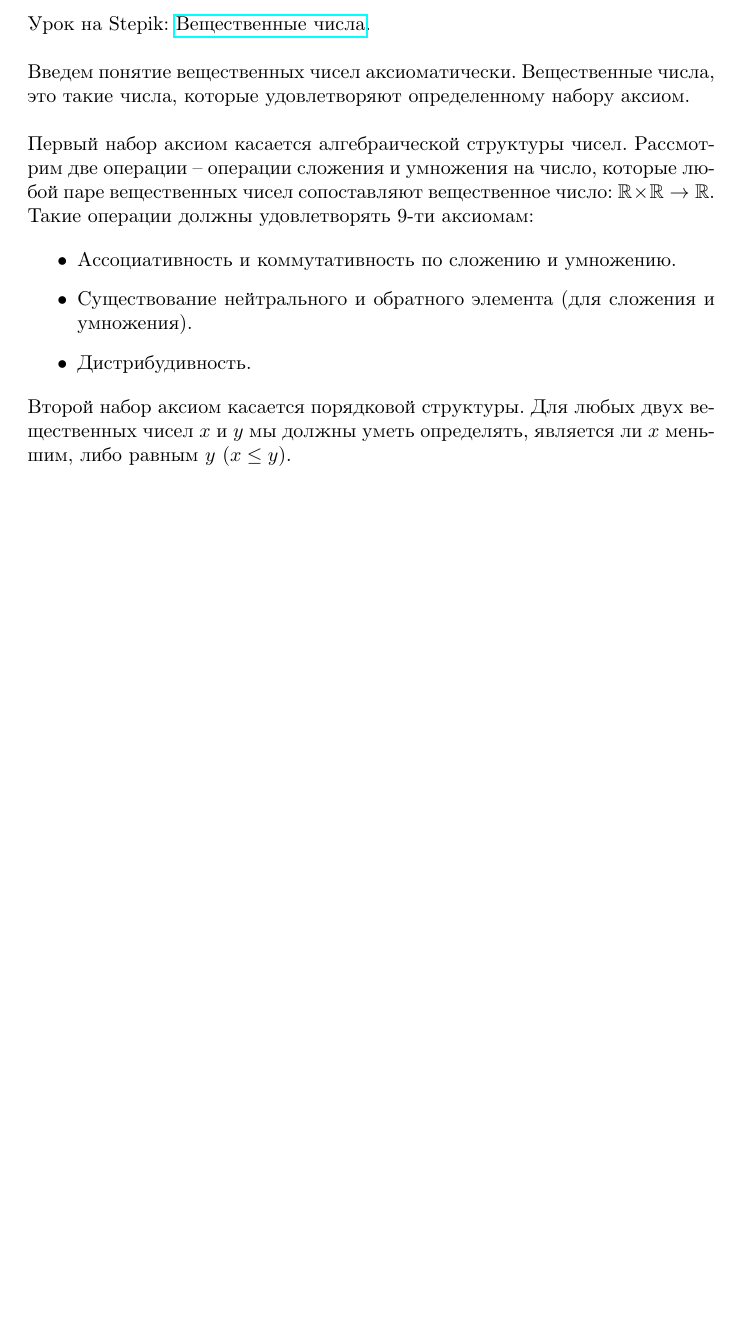
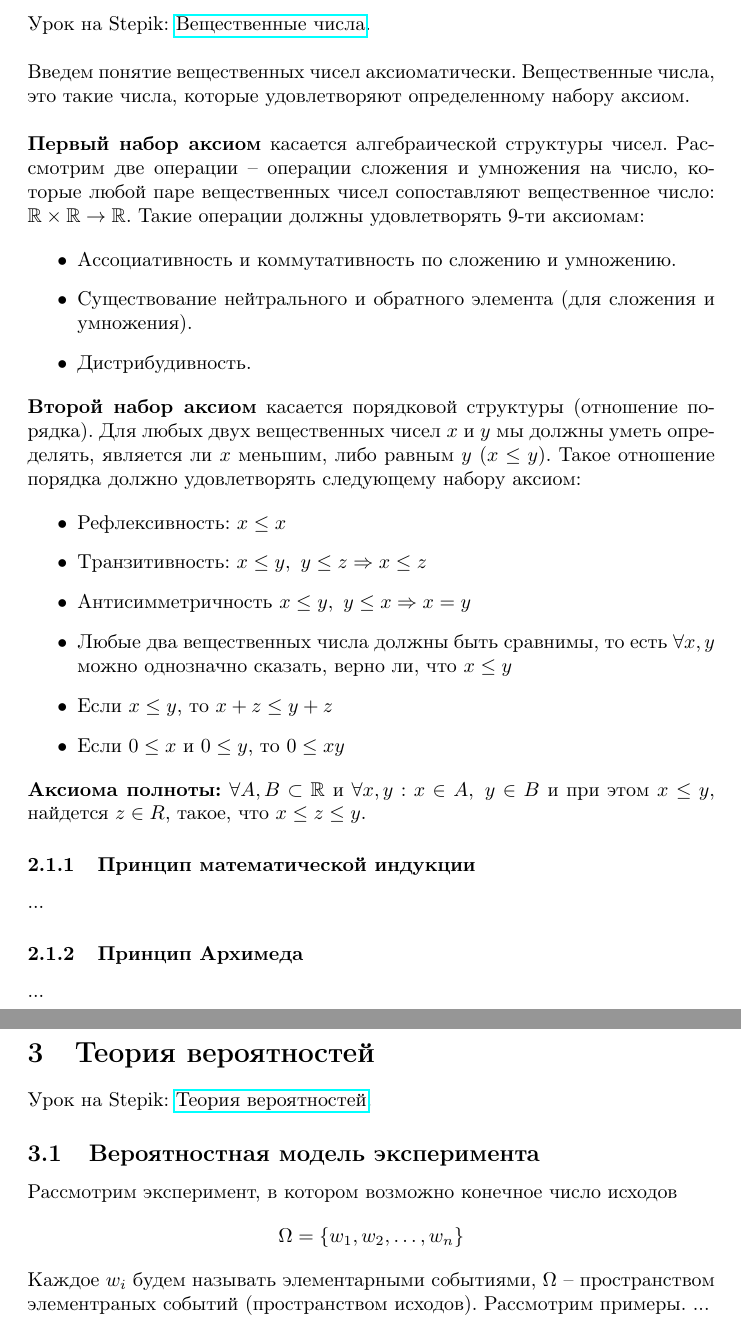
Before and after one commit to e-polevikov/knowledge-base, a LaTeX document (math/math.tex): part of page 7 of 7 before the commit and two parts of pages 7 and 8 of 8 after it, the two joined at a grey line, cut so that both start at the same text, the shorter picture padded with empty space. Compiled offline with pdfLaTeX.

Commit message:
Add more notes

```diff
--- a/math/math.tex
+++ b/math/math.tex
@@ -218,7 +218,7 @@ $$ \phi = \arccos\left(\frac{(x, y)}{|x| \cdot |y|}\right) $$
 
 Введем понятие вещественных чисел аксиоматически. Вещественные числа, это такие числа, которые удовлетворяют определенному набору аксиом. \\
 
-Первый набор аксиом касается алгебраической структуры чисел. Рассмотрим две операции -- операции сложения и умножения на число, которые любой паре вещественных чисел сопоставляют вещественное число: $\mathbb{R} \times \mathbb{R} \to \mathbb{R}$. Такие операции должны удовлетворять 9-ти аксиомам:
+\textbf{Первый набор аксиом} касается алгебраической структуры чисел. Рассмотрим две операции -- операции сложения и умножения на число, которые любой паре вещественных чисел сопоставляют вещественное число: $\mathbb{R} \times \mathbb{R} \to \mathbb{R}$. Такие операции должны удовлетворять 9-ти аксиомам:
 
 \begin{itemize}
 	\item Ассоциативность и коммутативность по сложению и умножению.
@@ -226,6 +226,35 @@ $$ \phi = \arccos\left(\frac{(x, y)}{|x| \cdot |y|}\right) $$
 	\item Дистрибудивность.
 \end{itemize}
 
-Второй набор аксиом касается порядковой структуры. Для любых двух вещественных чисел $x$ и $y$ мы должны уметь определять, является ли $x$ меньшим, либо равным $y$ ($x \le y$).
+\textbf{Второй набор аксиом} касается порядковой структуры (отношение порядка). Для любых двух вещественных чисел $x$ и $y$ мы должны уметь определять, является ли $x$ меньшим, либо равным $y$ ($x \le y$). Такое отношение порядка должно удовлетворять следующему набору аксиом:
+
+\begin{itemize}
+	\item Рефлексивность: $x \le x$
+	\item Транзитивность: $x \le y, \ y \le z \Rightarrow x \le z$
+	\item Антисимметричность $x \le y, \ y \le x \Rightarrow x = y$
+	\item Любые два вещественных числа должны быть сравнимы, то есть $\forall x, y$ можно однозначно сказать, верно ли, что $x \le y$
+	\item Если $x \le y$, то $x + z \le y + z$
+	\item Если $0 \le x$ и $0 \le y$, то $0 \le xy$
+\end{itemize}
+
+\textbf{Аксиома полноты:} $\forall A, B \subset \mathbb{R}$ и $\forall x,y: x \in A, \ y \in B$ и при этом $x \le y$, найдется $z \in R$, такое, что $x \le z \le y$.
+
+\subsubsection{Принцип математической индукции}
+
+...
+
+\subsubsection{Принцип Архимеда}
+
+...
+
+\section{Теория вероятностей}
+
+Урок на Stepik: \href{https://stepik.org/lesson/56519/step/1?unit=34421}{Теория вероятностей}.
+
+\subsection{Вероятностная модель эксперимента}
+
+Рассмотрим эксперимент, в котором возможно конечное число исходов $$\Omega = \{w_1, w_2, \dots, w_n\}$$
+
+Каждое $w_i$ будем называть элементарными событиями, $\Omega$ -- пространством элементраных событий (пространством исходов). Рассмотрим примеры. ...
 
 \end{document}
```
Also changed, not shown: math/math.pdf, 4 other files.
